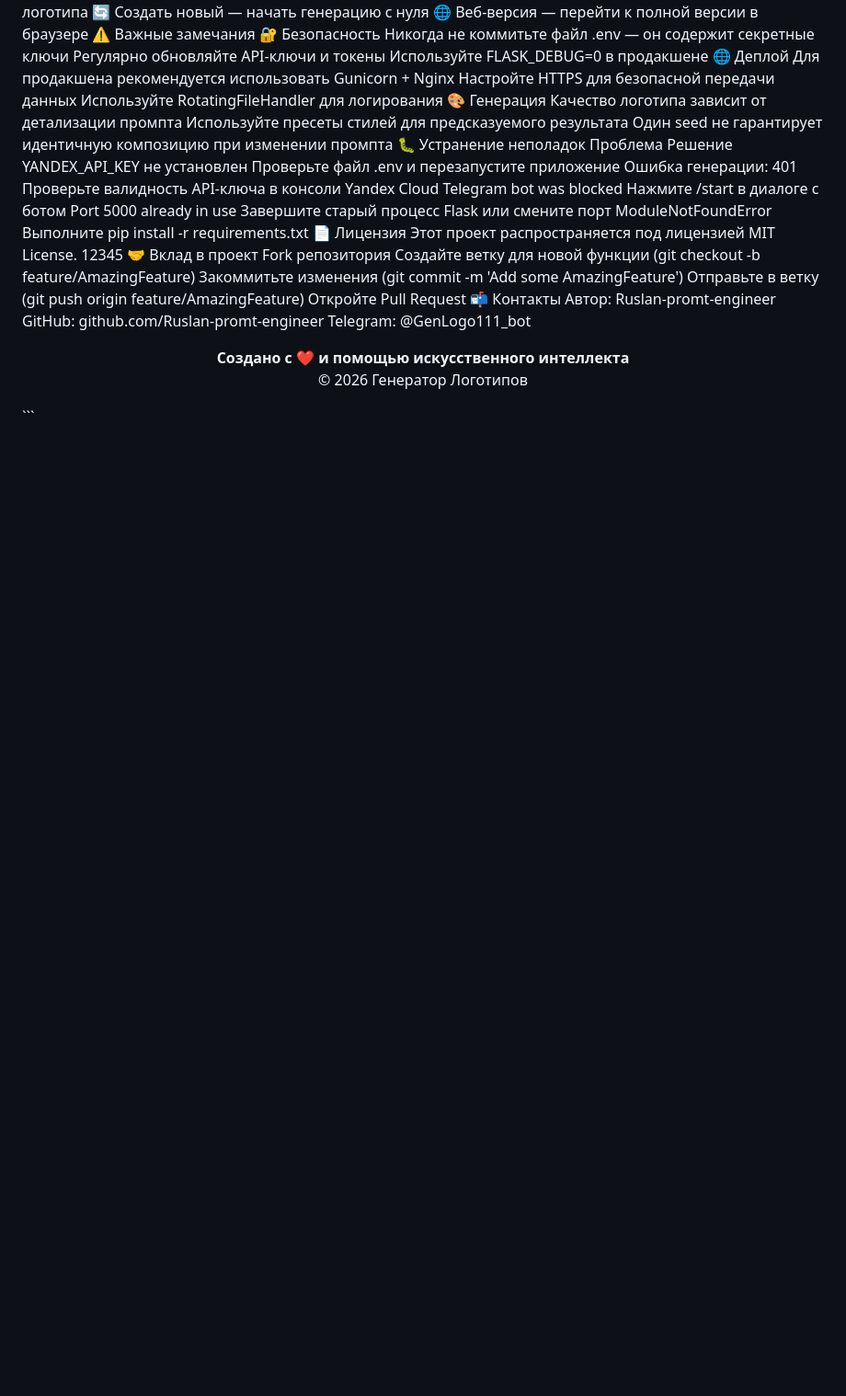
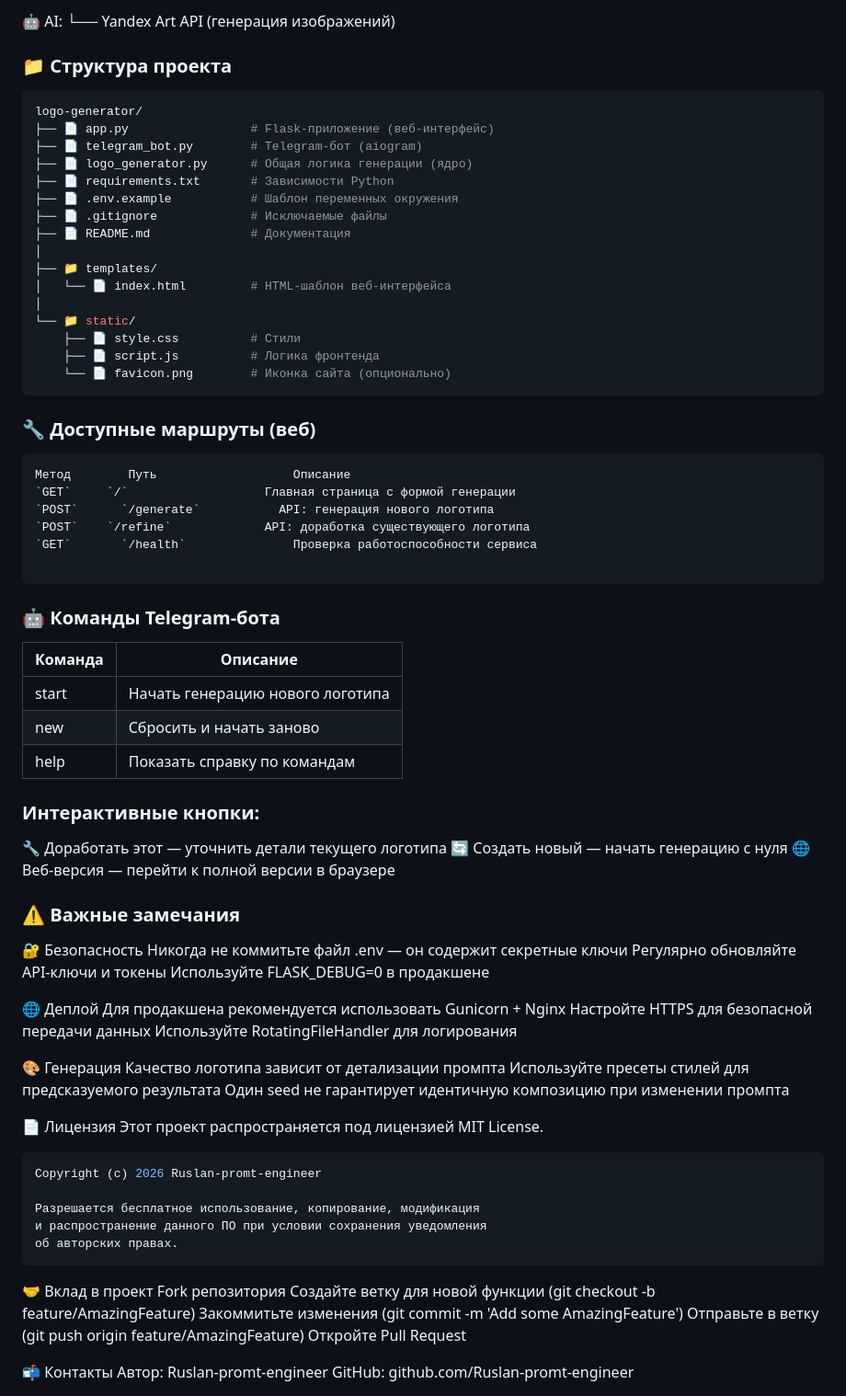
Before and after one commit to Ruslan-promt-engineer/logo-generator, a Markdown page: README.md, the part around one of its changes. Shown at 92% size. GitHub-like rendering; blank space fills up the shorter version.

Commit message:
Update README.md
полная документация

````diff
--- a/README.md
+++ b/README.md
@@ -50,47 +86,84 @@ GET
+🤖 AI:
+   └── Yandex Art API (генерация изображений)
+
+### 📁 Структура проекта
+
+```bash
+logo-generator/
+├── 📄 app.py                 # Flask-приложение (веб-интерфейс)
+├── 📄 telegram_bot.py        # Telegram-бот (aiogram)
+├── 📄 logo_generator.py      # Общая логика генерации (ядро)
+├── 📄 requirements.txt       # Зависимости Python
+├── 📄 .env.example           # Шаблон переменных окружения
+├── 📄 .gitignore             # Исключаемые файлы
+├── 📄 README.md              # Документация
+│
+├── 📁 templates/
+│   └── 📄 index.html         # HTML-шаблон веб-интерфейса
+│
+└── 📁 static/
+    ├── 📄 style.css          # Стили
+    ├── 📄 script.js          # Логика фронтенда
+    └── 📄 favicon.png        # Иконка сайта (опционально)
+```
+
+### 🔧 Доступные маршруты (веб)
+```bash
+Метод	     Путь               	Описание
+`GET`     `/`                  	Главная страница с формой генерации
+`POST`  	`/generate`	          API: генерация нового логотипа
+`POST`	  `/refine`	            API: доработка существующего логотипа
+`GET`   	`/health`	            Проверка работоспособности сервиса
+
+```
+
+### 🤖 Команды Telegram-бота
+
+|    Команда | Описание |
+|---------|----------|
+| start   | Начать генерацию нового логотипа |
+| new  | Сбросить и начать заново |
+| help| Показать справку по командам|
+
+### Интерактивные кнопки:
 🔧 Доработать этот — уточнить детали текущего логотипа
 🔄 Создать новый — начать генерацию с нуля
 🌐 Веб-версия — перейти к полной версии в браузере
-⚠️ Важные замечания
+
+### ⚠️ Важные замечания
 🔐 Безопасность
 Никогда не коммитьте файл .env — он содержит секретные ключи
 Регулярно обновляйте API-ключи и токены
 Используйте FLASK_DEBUG=0 в продакшене
+
 🌐 Деплой
 Для продакшена рекомендуется использовать Gunicorn + Nginx
 Настройте HTTPS для безопасной передачи данных
 Используйте RotatingFileHandler для логирования
+
 🎨 Генерация
 Качество логотипа зависит от детализации промпта
 Используйте пресеты стилей для предсказуемого результата
 Один seed не гарантирует идентичную композицию при изменении промпта
-🐛 Устранение неполадок
-Проблема
-Решение
-YANDEX_API_KEY не установлен
-Проверьте файл .env и перезапустите приложение
-Ошибка генерации: 401
-Проверьте валидность API-ключа в консоли Yandex Cloud
-Telegram bot was blocked
-Нажмите /start в диалоге с ботом
-Port 5000 already in use
-Завершите старый процесс Flask или смените порт
-ModuleNotFoundError
-Выполните pip install -r requirements.txt
+
 📄 Лицензия
 Этот проект распространяется под лицензией MIT License.
-12345
+
+```bash
+Copyright (c) 2026 Ruslan-promt-engineer
+
+Разрешается бесплатное использование, копирование, модификация
+и распространение данного ПО при условии сохранения уведомления
+об авторских правах.
+```
+
 🤝 Вклад в проект
 Fork репозитория
 Создайте ветку для новой функции (git checkout -b feature/AmazingFeature)
 Закоммитьте изменения (git commit -m 'Add some AmazingFeature')
 Отправьте в ветку (git push origin feature/AmazingFeature)
 Откройте Pull Request
+
 📬 Контакты
 Автор: Ruslan-promt-engineer
 GitHub: github.com/Ruslan-promt-engineer
-Telegram: @GenLogo111_bot
-<p align="center">
-<strong>Создано с ❤️ и помощью искусственного интеллекта</strong><br>
-© 2026 Генератор Логотипов
-</p>
-```
````
Also changed, not shown: other parts of README.md (+80 -44 lines).
